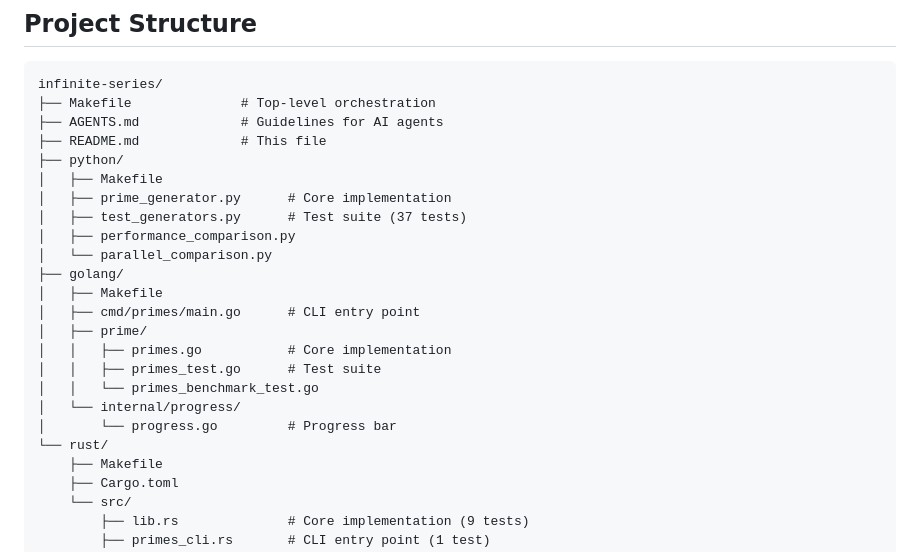
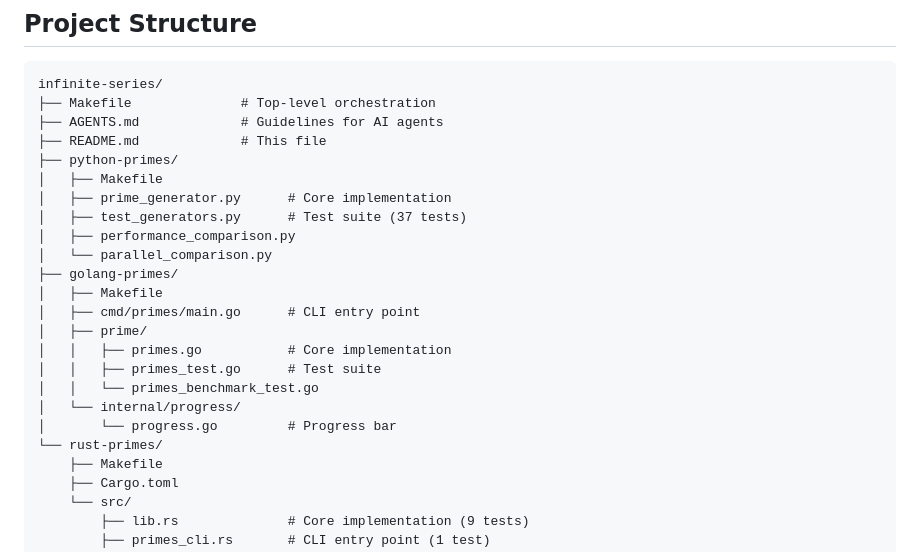
Before and after one commit to pchuck/infinite-series, a Markdown page: README.md, the part around one of its changes. GitHub-like rendering.

```diff
--- a/README.md
+++ b/README.md
@@ -240,13 +219,13 @@ infinite-series/
 ├── Makefile              # Top-level orchestration
 ├── AGENTS.md             # Guidelines for AI agents
 ├── README.md             # This file
-├── python/
+├── python-primes/
 │   ├── Makefile
 │   ├── prime_generator.py      # Core implementation
 │   ├── test_generators.py      # Test suite (37 tests)
 │   ├── performance_comparison.py
 │   └── parallel_comparison.py
-├── golang/
+├── golang-primes/
 │   ├── Makefile
 │   ├── cmd/primes/main.go      # CLI entry point
 │   ├── prime/
@@ -255,7 +234,7 @@ infinite-series/
 │   │   └── primes_benchmark_test.go
 │   └── internal/progress/
 │       └── progress.go         # Progress bar
-└── rust/
+└── rust-primes/
     ├── Makefile
     ├── Cargo.toml
     └── src/
```
Also changed, not shown: other parts of README.md (+41 -62 lines), AGENTS.md (+20 -20 lines), rust-primes/README.md (+40 -31 lines), rust-primes/resources/rust_prime_visualizer_sacks_spiral_screenshot.png (added), rust-primes/resources/rust_prime_visualizer_sacks_spiral_screenshot_50.jpg (added), 1 other file.
